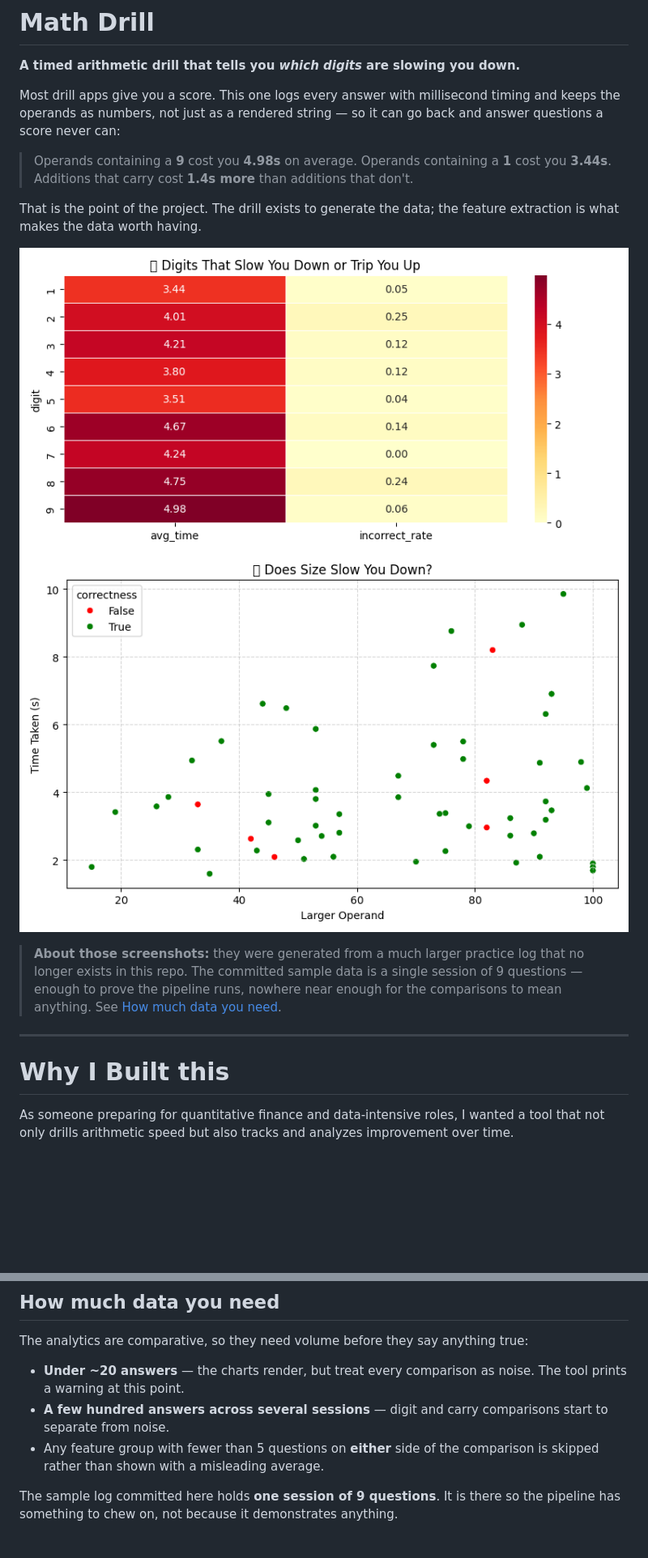
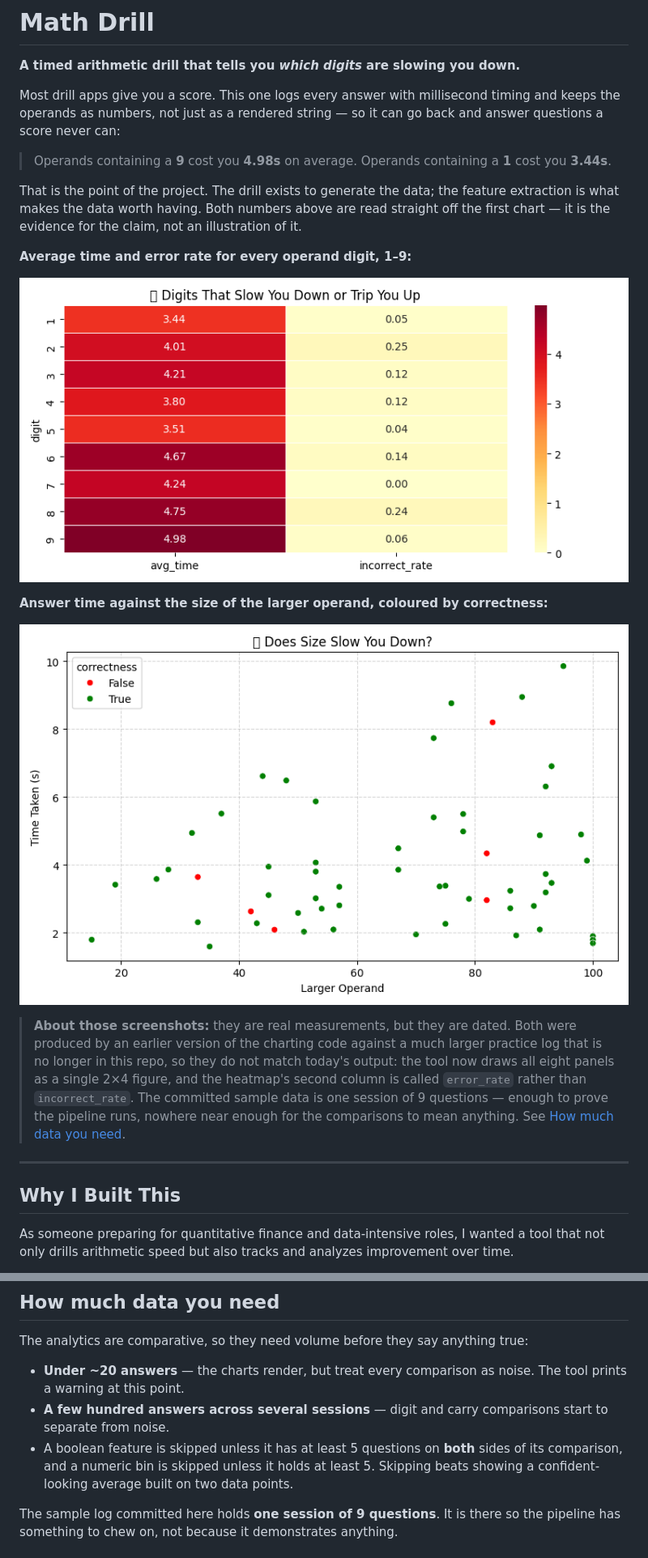
Before and after one commit to aman25singh/math-drill, a Markdown page: README.md, 2 parts joined by grey strips. Shown at 81% size. Rendered like a GitHub page; blank space fills up the shorter version.

Commit message:
README: correct the screenshot captions and unverifiable claims
The two demo images were captioned as each other's contents. Demo_1 is
the digit-difficulty heatmap; Demo_2 is the operand-size scatter. The
captions claimed the reverse.

Other accuracy fixes:

- Drop "additions that carry cost 1.4s more". Neither screenshot shows
  carry timings and the underlying log is gone, so nothing supports it.
  The 4.98s/3.44s digit figures stay: they are legible in Demo_1.
- Say plainly that both screenshots predate the refactor. They show
  standalone panels and a column named incorrect_rate, where the tool now
  draws one 2x4 figure and calls it error_rate.
- Document the eight panels the tool actually renders, verified against a
  real run rather than read off the source.
- Correct the min-samples rule: five on both sides is the boolean case;
  a numeric bin just needs five in the bin.
- Add __init__.py to the project layout and name what each test file
  covers.
- Normalise the "Why I Built This" heading to h2 to match every other
  section. Wording untouched.

Co-Authored-By: Claude Opus 5 (1M context) <noreply@anthropic.com>
Claude-Session: https://claude.ai/code/session_01CyHfDMN6aUa2mum1hdnm8S

```diff
--- a/README.md
+++ b/README.md
@@ -8,23 +8,32 @@ can go back and answer questions a score never can:
 
 > Operands containing a **9** cost you **4.98s** on average.
 > Operands containing a **1** cost you **3.44s**.
-> Additions that carry cost **1.4s more** than additions that don't.
 
 That is the point of the project. The drill exists to generate the data; the
-feature extraction is what makes the data worth having.
+feature extraction is what makes the data worth having. Both numbers above are
+read straight off the first chart — it is the evidence for the claim, not an
+illustration of it.
 
-![Session analysis charts](Data/Demo_1.png)
-![Digit difficulty and feature comparison](Data/Demo_2.png)
+**Average time and error rate for every operand digit, 1–9:**
 
-> **About those screenshots:** they were generated from a much larger practice
-> log that no longer exists in this repo. The committed sample data is a single
-> session of 9 questions — enough to prove the pipeline runs, nowhere near
-> enough for the comparisons to mean anything. See
-> [How much data you need](#how-much-data-you-need).
+![Heatmap of average answer time and error rate per operand digit](Data/Demo_1.png)
+
+**Answer time against the size of the larger operand, coloured by correctness:**
+
+![Scatter plot of answer time versus larger operand](Data/Demo_2.png)
+
+> **About those screenshots:** they are real measurements, but they are dated.
+> Both were produced by an earlier version of the charting code against a much
+> larger practice log that is no longer in this repo, so they do not match
+> today's output: the tool now draws all eight panels as a single 2×4 figure,
+> and the heatmap's second column is called `error_rate` rather than
+> `incorrect_rate`. The committed sample data is one session of 9 questions —
+> enough to prove the pipeline runs, nowhere near enough for the comparisons to
+> mean anything. See [How much data you need](#how-much-data-you-need).
 
 ---
 
-# Why I Built this
+## Why I Built This
 As someone preparing for quantitative finance and data-intensive roles, I wanted a tool that not only drills arithmetic speed but also tracks and analyzes improvement over time.
 
 This project combines my interests in Python development, data visualization, and performance optimization into a practical, interactive tool.
@@ -170,8 +197,10 @@ true:
   noise. The tool prints a warning at this point.
 - **A few hundred answers across several sessions** — digit and carry
   comparisons start to separate from noise.
-- Any feature group with fewer than 5 questions on **either** side of the
-  comparison is skipped rather than shown with a misleading average.
+- A boolean feature is skipped unless it has at least 5 questions on **both**
+  sides of its comparison, and a numeric bin is skipped unless it holds at
+  least 5. Skipping beats showing a confident-looking average built on two
+  data points.
 
 The sample log committed here holds **one session of 9 questions**. It is there
 so the pipeline has something to chew on, not because it demonstrates anything.
```
Also changed, not shown: other parts of README.md (+25 -1 lines).
